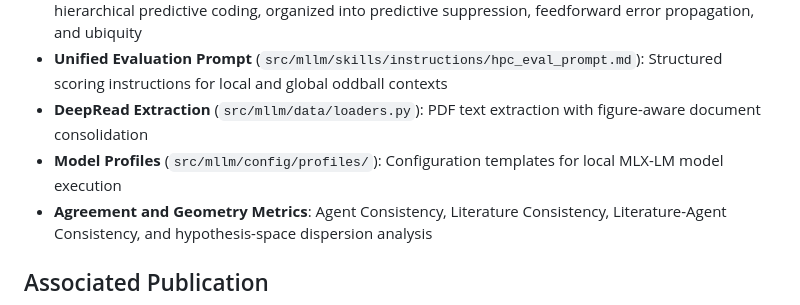
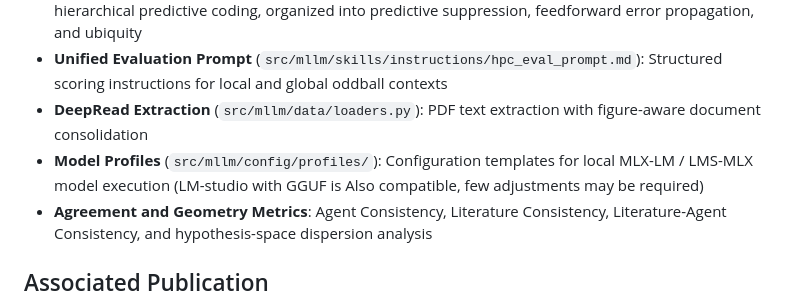
Before and after one commit to HNXJ/mllm-public, a Markdown page: README.md, the part around the change. Drawn GitHub-style.

```diff
--- a/README.md
+++ b/README.md
@@ -10,7 +10,7 @@ This repository provides an **ontology-constrained multi-LLM pipeline** for evid
 - **HPC-36 Glossary** (`src/mllm/skills/glossary/HPC/hpc-36-reference.md`): 36-factor ontology for hierarchical predictive coding, organized into predictive suppression, feedforward error propagation, and ubiquity
 - **Unified Evaluation Prompt** (`src/mllm/skills/instructions/hpc_eval_prompt.md`): Structured scoring instructions for local and global oddball contexts
 - **DeepRead Extraction** (`src/mllm/data/loaders.py`): PDF text extraction with figure-aware document consolidation
-- **Model Profiles** (`src/mllm/config/profiles/`): Configuration templates for local MLX-LM model execution
+- **Model Profiles** (`src/mllm/config/profiles/`): Configuration templates for local MLX-LM / LMS-MLX model execution (LM-studio with GGUF is Also compatible, few adjustments may be required)
 - **Agreement and Geometry Metrics**: Agent Consistency, Literature Consistency, Literature-Agent Consistency, and hypothesis-space dispersion analysis
 
 ## Associated Publication
```
